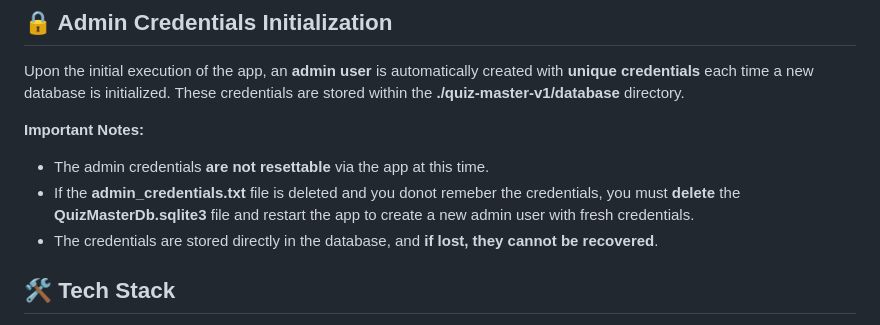
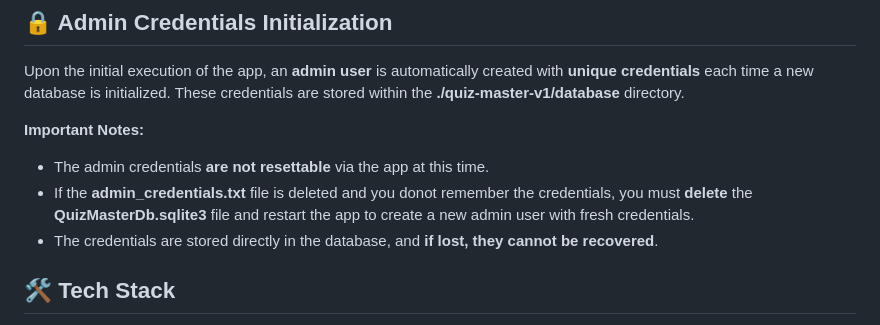
Before and after one commit to Developer-PritamSaha/quiz-master-v1, a Markdown page: README.md, the part around the change. GitHub-like rendering.

```diff
--- a/README.md
+++ b/README.md
@@ -70,7 +70,7 @@ Upon the initial execution of the app, an **admin user** is automatically create
 
 **Important Notes:**
 - The admin credentials **are not resettable** via the app at this time.
-- If the **admin_credentials.txt** file is deleted and you donot remeber the credentials, you must **delete** the **QuizMasterDb.sqlite3** file and restart the app to create a new admin user with fresh credentials.
+- If the **admin_credentials.txt** file is deleted and you donot remember the credentials, you must **delete** the **QuizMasterDb.sqlite3** file and restart the app to create a new admin user with fresh credentials.
 - The credentials are stored directly in the database, and **if lost, they cannot be recovered**.
 
 ## 🛠 Tech Stack
```
